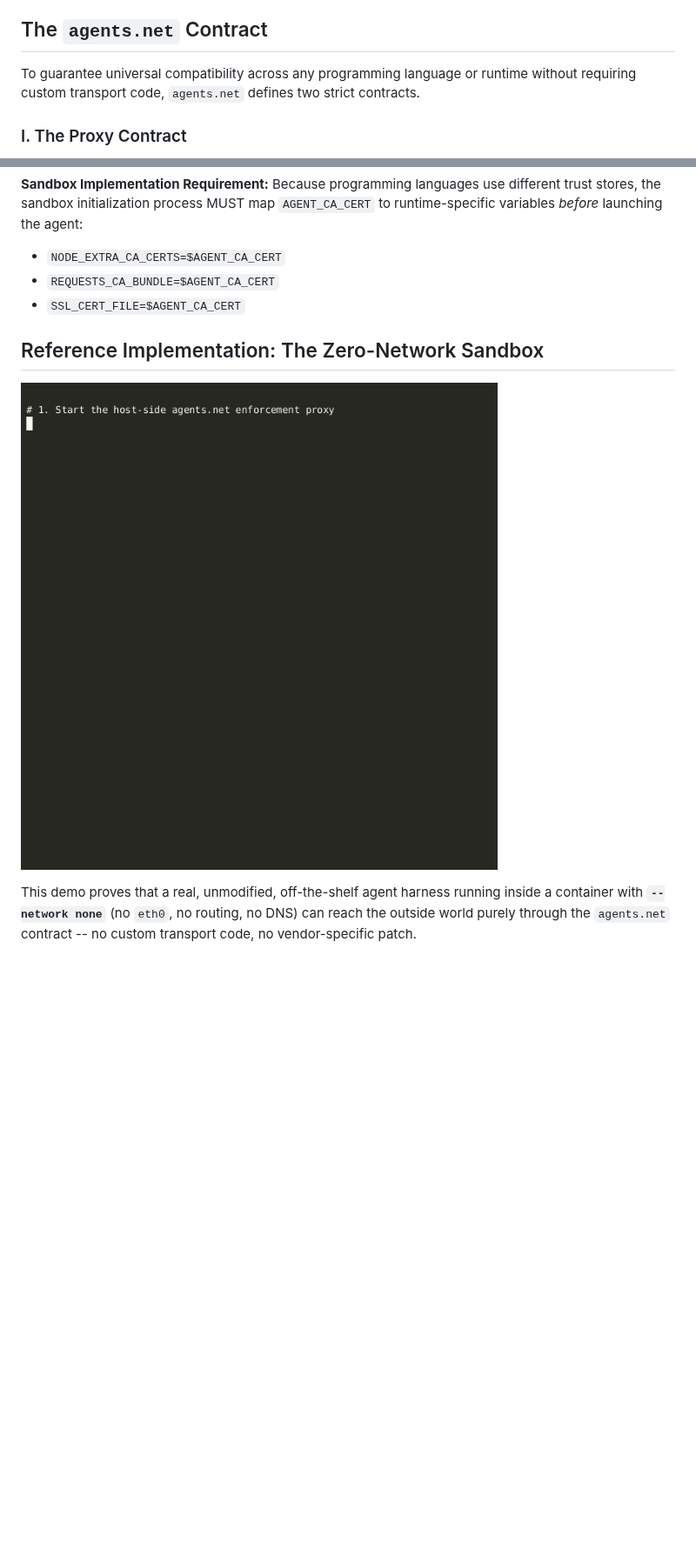
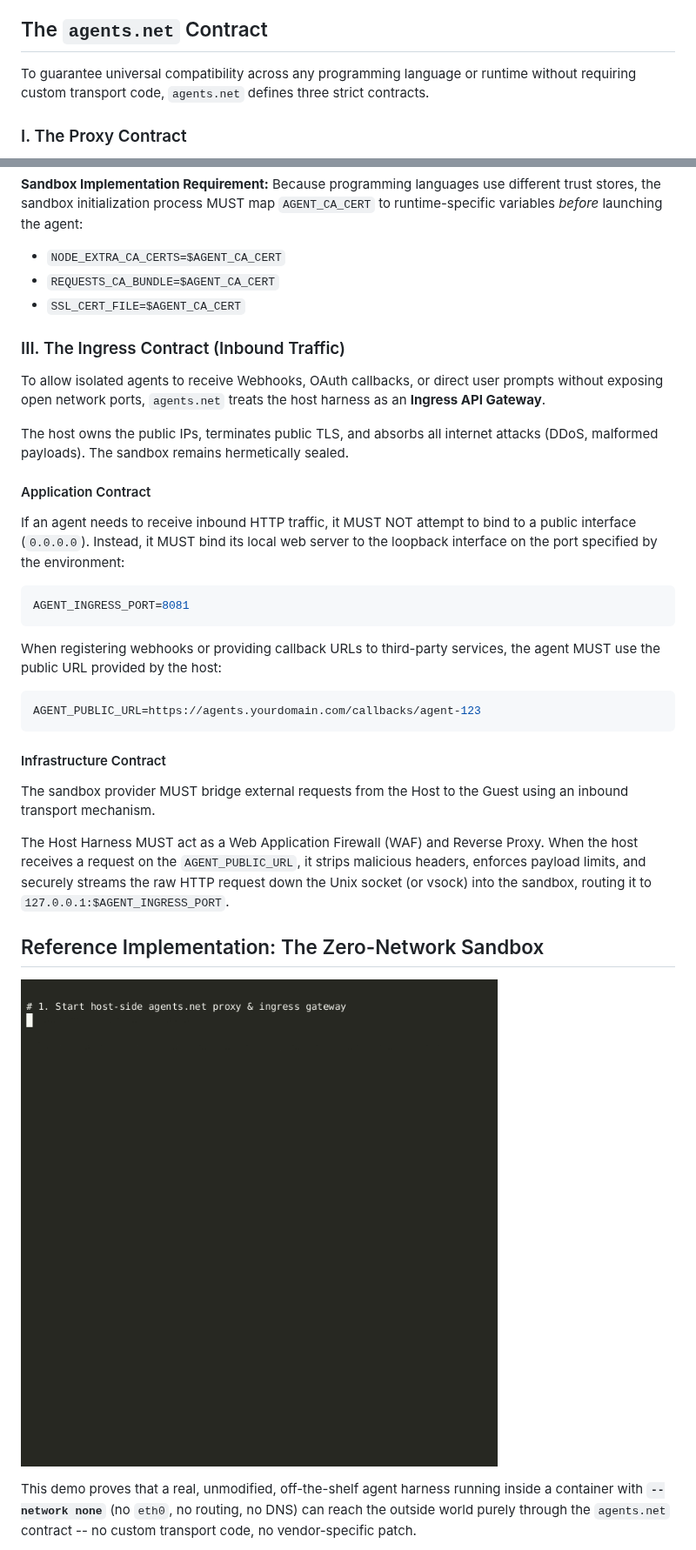
Before and after one commit to aojea/agents.net, a Markdown page: README.md, 2 parts joined by grey strips. Shown at 87% size. Drawn GitHub-style; pictures changed too: demo/terminal-demo.gif; blank space fills up the shorter version.

````diff
--- a/README.md
+++ b/README.md
@@ -12,7 +12,7 @@ Furthermore, standardizing on HTTP turns response traffic into an **in-band meta
 
 ## The `agents.net` Contract
 
-To guarantee universal compatibility across any programming language or runtime without requiring custom transport code, `agents.net` defines two strict contracts.
+To guarantee universal compatibility across any programming language or runtime without requiring custom transport code, `agents.net` defines three strict contracts.
 
 ### I. The Proxy Contract
 
@@ -40,6 +40,30 @@ AGENT_CA_CERT=/var/run/agent-ca.pem
 - `REQUESTS_CA_BUNDLE=$AGENT_CA_CERT`
 - `SSL_CERT_FILE=$AGENT_CA_CERT`
 
+### III. The Ingress Contract (Inbound Traffic)
+
+To allow isolated agents to receive Webhooks, OAuth callbacks, or direct user prompts without exposing open network ports, `agents.net` treats the host harness as an **Ingress API Gateway**.
+
+The host owns the public IPs, terminates public TLS, and absorbs all internet attacks (DDoS, malformed payloads). The sandbox remains hermetically sealed.
+
+#### Application Contract
+If an agent needs to receive inbound HTTP traffic, it MUST NOT attempt to bind to a public interface (`0.0.0.0`). Instead, it MUST bind its local web server to the loopback interface on the port specified by the environment:
+
+```bash
+AGENT_INGRESS_PORT=8081
+```
+
+When registering webhooks or providing callback URLs to third-party services, the agent MUST use the public URL provided by the host:
+
+```bash
+AGENT_PUBLIC_URL=https://agents.yourdomain.com/callbacks/agent-123
+```
+
+#### Infrastructure Contract
+The sandbox provider MUST bridge external requests from the Host to the Guest using an inbound transport mechanism.
+
+The Host Harness MUST act as a Web Application Firewall (WAF) and Reverse Proxy. When the host receives a request on the `AGENT_PUBLIC_URL`, it strips malicious headers, enforces payload limits, and securely streams the raw HTTP request down the Unix socket (or vsock) into the sandbox, routing it to `127.0.0.1:$AGENT_INGRESS_PORT`.
+
 ## Reference Implementation: The Zero-Network Sandbox
 
 ![agents.net terminal demo](demo/terminal-demo.gif)
````
Also changed, not shown: other parts of README.md (+2 -7 lines), demo/README.md (+11 -7 lines), 6 other files.
